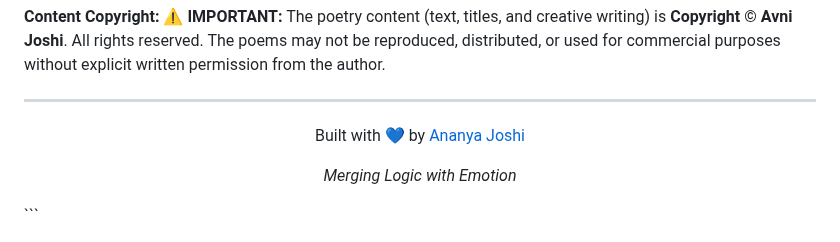
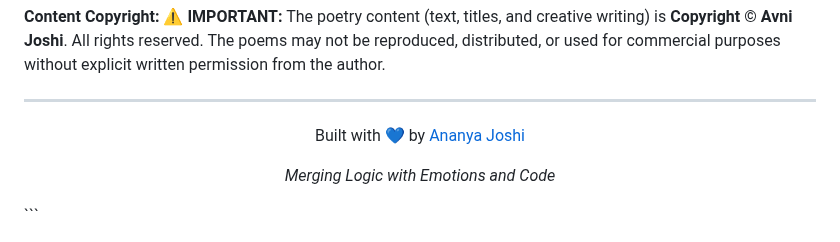
Before and after one commit to ananyajoshi-cseai/After-Feel-Poetry-collection, a Markdown page: README.md, the part around the change. Drawn GitHub-style.

````diff
--- a/README.md
+++ b/README.md
@@ -129,6 +129,6 @@ Afterfeel/
 
 <div align="center">
   <p>Built with 💙 by <a href="https://github.com/yourusername">Ananya Joshi</a></p>
-  <p><i>Merging Logic with Emotion</i></p>
+  <p><i>Merging Logic with Emotions and Code</i></p>
 </div>
 ```
````
